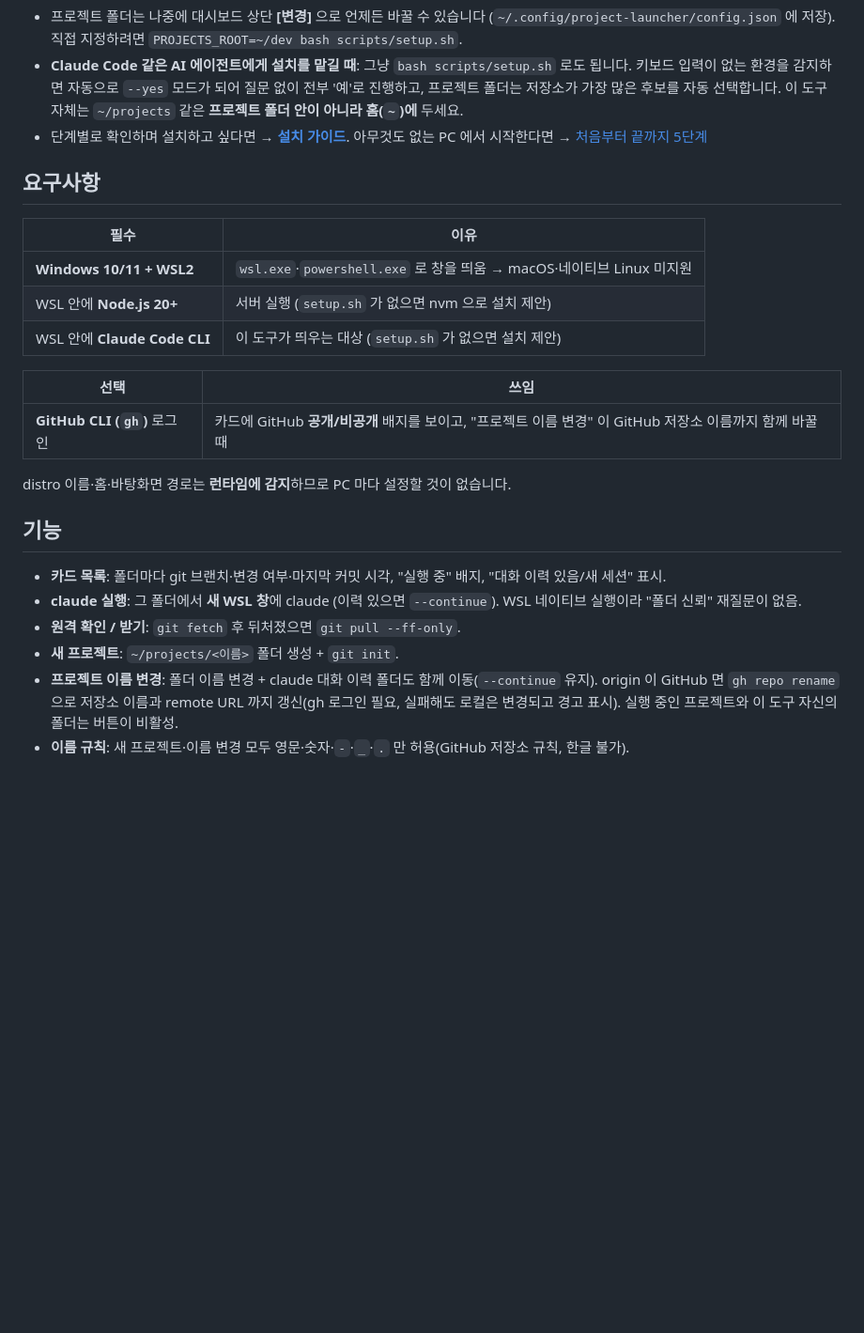
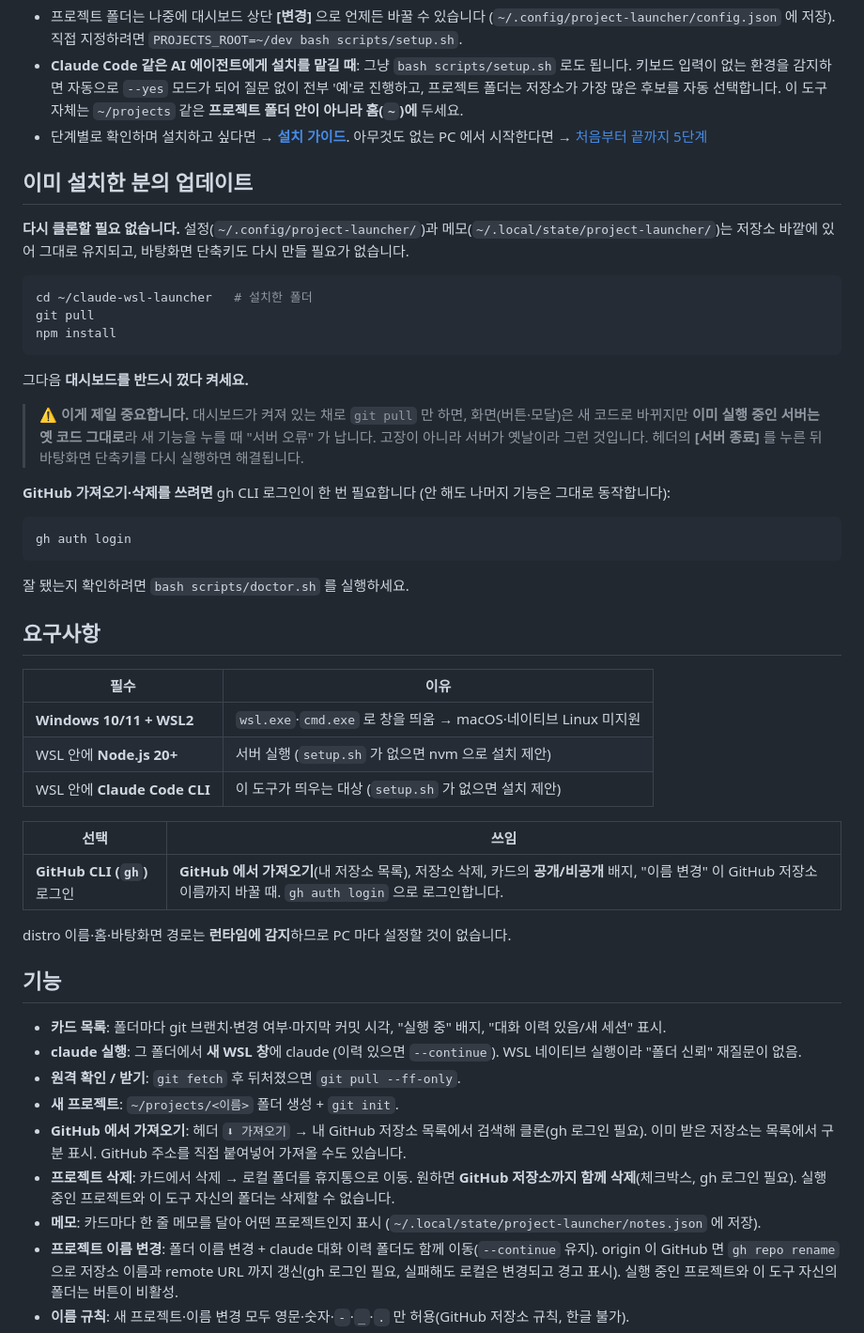
Before and after one commit to GojoSuperman/claude-wsl-launcher, a Markdown page: README.md, the part around the change. Shown at 94% size. Rendered like a GitHub page; blank space fills up the shorter version.

````diff
--- a/README.md
+++ b/README.md
@@ -21,17 +21,40 @@ bash scripts/setup.sh
 - **Claude Code 같은 AI 에이전트에게 설치를 맡길 때**: 그냥 `bash scripts/setup.sh` 로도 됩니다. 키보드 입력이 없는 환경을 감지하면 자동으로 `--yes` 모드가 되어 질문 없이 전부 '예'로 진행하고, 프로젝트 폴더는 저장소가 가장 많은 후보를 자동 선택합니다. 이 도구 자체는 `~/projects` 같은 **프로젝트 폴더 안이 아니라 홈(`~`)에** 두세요.
 - 단계별로 확인하며 설치하고 싶다면 → **[설치 가이드](docs/SETUP.ko.md)**. 아무것도 없는 PC 에서 시작한다면 → [처음부터 끝까지 5단계](docs/SETUP.ko.md#처음부터-끝까지--빈-windows-pc-에서-5단계-claude-code-에게-설치-맡기기)
 
+## 이미 설치한 분의 업데이트
+
+**다시 클론할 필요 없습니다.** 설정(`~/.config/project-launcher/`)과 메모(`~/.local/state/project-launcher/`)는 저장소 바깥에 있어 그대로 유지되고, 바탕화면 단축키도 다시 만들 필요가 없습니다.
+
+```bash
+cd ~/claude-wsl-launcher   # 설치한 폴더
+git pull
+npm install
+```
+
+그다음 **대시보드를 반드시 껐다 켜세요.**
+
+> ⚠️ **이게 제일 중요합니다.** 대시보드가 켜져 있는 채로 `git pull` 만 하면, 화면(버튼·모달)은 새 코드로 바뀌지만 **이미 실행 중인 서버는 옛 코드 그대로**라 새 기능을 누를 때 "서버 오류" 가 납니다. 고장이 아니라 서버가 옛날이라 그런 것입니다.
+> 헤더의 **[서버 종료]** 를 누른 뒤 바탕화면 단축키를 다시 실행하면 해결됩니다.
+
+**GitHub 가져오기·삭제를 쓰려면** gh CLI 로그인이 한 번 필요합니다 (안 해도 나머지 기능은 그대로 동작합니다):
+
+```bash
+gh auth login
+```
+
+잘 됐는지 확인하려면 `bash scripts/doctor.sh` 를 실행하세요.
+
 ## 요구사항
 
 | 필수 | 이유 |
 |---|---|
-| **Windows 10/11 + WSL2** | `wsl.exe`·`powershell.exe` 로 창을 띄움 → macOS·네이티브 Linux 미지원 |
+| **Windows 10/11 + WSL2** | `wsl.exe`·`cmd.exe` 로 창을 띄움 → macOS·네이티브 Linux 미지원 |
 | WSL 안에 **Node.js 20+** | 서버 실행 (`setup.sh` 가 없으면 nvm 으로 설치 제안) |
 | WSL 안에 **Claude Code CLI** | 이 도구가 띄우는 대상 (`setup.sh` 가 없으면 설치 제안) |
 
 | 선택 | 쓰임 |
 |---|---|
-| **GitHub CLI (`gh`)** 로그인 | 카드에 GitHub **공개/비공개** 배지를 보이고, "프로젝트 이름 변경" 이 GitHub 저장소 이름까지 함께 바꿀 때 |
+| **GitHub CLI (`gh`)** 로그인 | **GitHub 에서 가져오기**(내 저장소 목록), 저장소 삭제, 카드의 **공개/비공개** 배지, "이름 변경" 이 GitHub 저장소 이름까지 바꿀 때. `gh auth login` 으로 로그인합니다. |
 
 distro 이름·홈·바탕화면 경로는 **런타임에 감지**하므로 PC 마다 설정할 것이 없습니다.
 
@@ -41,6 +64,9 @@ distro 이름·홈·바탕화면 경로는 **런타임에 감지**하므로 PC
 - **claude 실행**: 그 폴더에서 **새 WSL 창**에 claude (이력 있으면 `--continue`). WSL 네이티브 실행이라 "폴더 신뢰" 재질문이 없음.
 - **원격 확인 / 받기**: `git fetch` 후 뒤처졌으면 `git pull --ff-only`.
 - **새 프로젝트**: `~/projects/<이름>` 폴더 생성 + `git init`.
+- **GitHub 에서 가져오기**: 헤더 `⬇ 가져오기` → 내 GitHub 저장소 목록에서 검색해 클론(gh 로그인 필요). 이미 받은 저장소는 목록에서 구분 표시. GitHub 주소를 직접 붙여넣어 가져올 수도 있습니다.
+- **프로젝트 삭제**: 카드에서 삭제 → 로컬 폴더를 휴지통으로 이동. 원하면 **GitHub 저장소까지 함께 삭제**(체크박스, gh 로그인 필요). 실행 중인 프로젝트와 이 도구 자신의 폴더는 삭제할 수 없습니다.
+- **메모**: 카드마다 한 줄 메모를 달아 어떤 프로젝트인지 표시 (`~/.local/state/project-launcher/notes.json` 에 저장).
 - **프로젝트 이름 변경**: 폴더 이름 변경 + claude 대화 이력 폴더도 함께 이동(`--continue` 유지). origin 이 GitHub 면 `gh repo rename` 으로 저장소 이름과 remote URL 까지 갱신(gh 로그인 필요, 실패해도 로컬은 변경되고 경고 표시). 실행 중인 프로젝트와 이 도구 자신의 폴더는 버튼이 비활성.
 - **이름 규칙**: 새 프로젝트·이름 변경 모두 영문·숫자·`-`·`_`·`.` 만 허용(GitHub 저장소 규칙, 한글 불가).
 - **서버 콘솔(하단 패널)**: 이 서버의 로그를 실시간(읽기 전용)으로 표시.
````
Also changed, not shown: README.en.md (+26 -0 lines), README.ja.md (+26 -0 lines).
